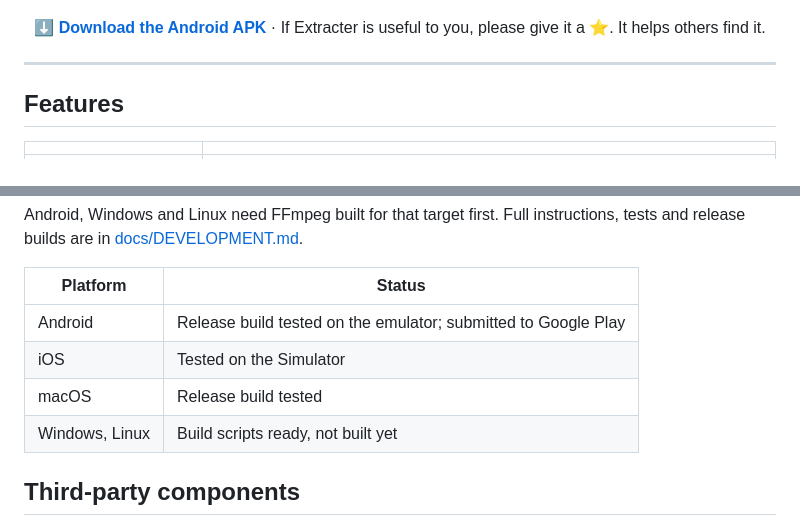
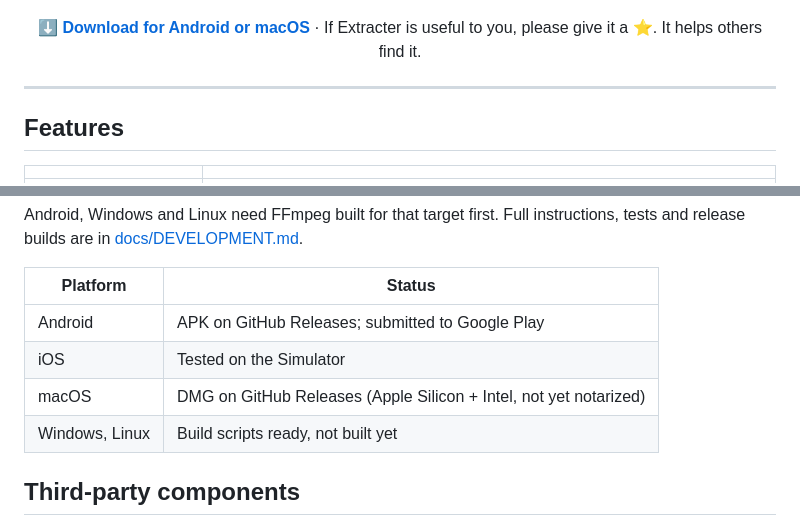
Before and after one commit to sb-dor/Extracter, a Markdown page: README.md, 2 parts joined by grey strips. GitHub-like rendering.

Commit message:
Mention the macOS download in the README
Co-Authored-By: Claude Opus 5.5 <noreply@anthropic.com>

```diff
--- a/README.md
+++ b/README.md
@@ -30,7 +30,7 @@
 </p>
 
 <p align="center">
-  <a href="https://github.com/sb-dor/Extracter/releases/latest"><b>⬇️ Download the Android APK</b></a> ·
+  <a href="https://github.com/sb-dor/Extracter/releases/latest"><b>⬇️ Download for Android or macOS</b></a> ·
   If Extracter is useful to you, please give it a ⭐. It helps others find it.
 </p>
 
@@ -116,9 +116,9 @@ and release builds are in [docs/DEVELOPMENT.md](docs/DEVELOPMENT.md).
 
 | Platform | Status |
 |---|---|
-| Android | Release build tested on the emulator; submitted to Google Play |
+| Android | APK on GitHub Releases; submitted to Google Play |
 | iOS | Tested on the Simulator |
-| macOS | Release build tested |
+| macOS | DMG on GitHub Releases (Apple Silicon + Intel, not yet notarized) |
 | Windows, Linux | Build scripts ready, not built yet |
 
 ## Third-party components
```
